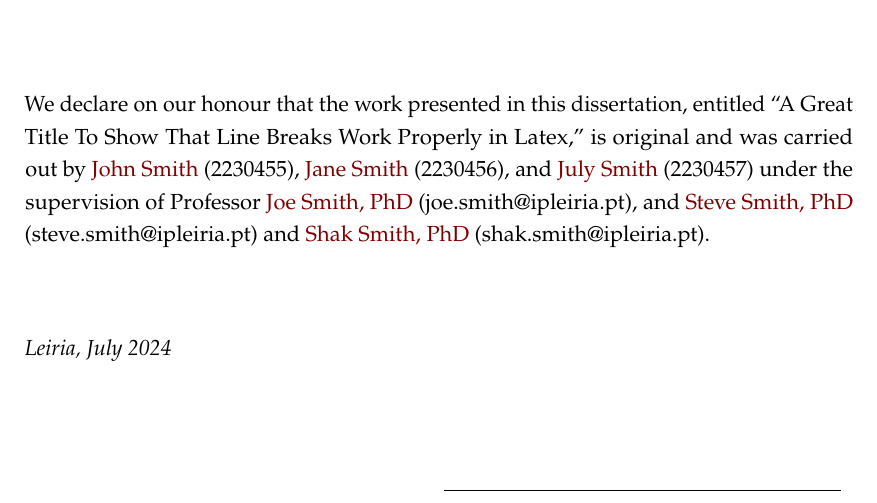
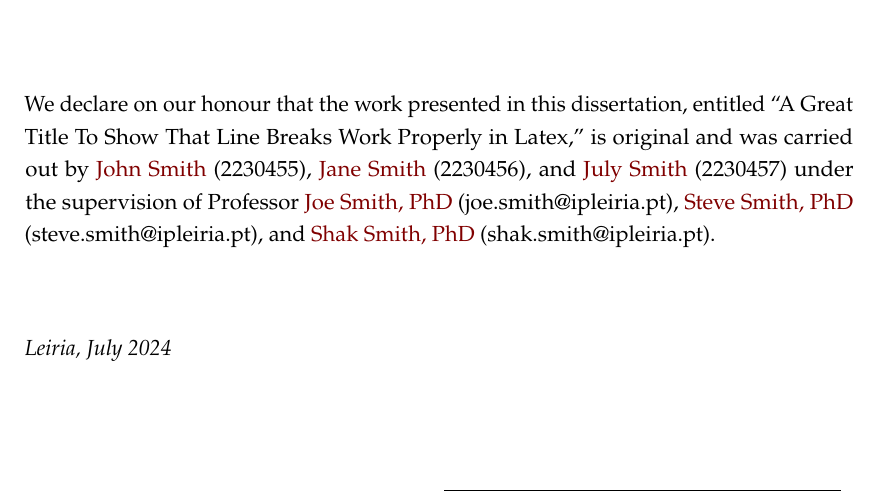
Before and after one commit to joseareia/ipleiria-thesis, a LaTeX thesis (IPleiriaMain.tex, which reads Matter/03-Declaration.tex): part of page 5 of 50, cut so that both start at the same text. Compiled offline with pdfLaTeX.

Commit message:
fix: grammatical error correction

```diff
--- a/Matter/03-Declaration.tex
+++ b/Matter/03-Declaration.tex
@@ -9,9 +9,9 @@
 }
 
 \ifthenelse{\equal{\getLanguage}{portuguese}}{%
-    Declaramos por nossa honra que o trabalho apresentado nesta dissertação, intitulado ``\thetitle,'' é original e foi realizado por \textcolor{redreport}{\firstauthorname} (\firstauthornum), \textcolor{redreport}{\secondauthorname} (\secondauthornum), e \textcolor{redreport}{\thirdauthorname} (\thirdauthornum) sobre a orientação do Professor \textcolor{redreport}{\supname} (\supmail), e \textcolor{redreport}{\secondsupname} (\secondsupmail) e \textcolor{redreport}{\thirdsupname} (\thirdsupmail).%
+    Declaramos por nossa honra que o trabalho apresentado nesta dissertação, intitulado ``\thetitle,'' é original e foi realizado por \textcolor{redreport}{\firstauthorname} (\firstauthornum), \textcolor{redreport}{\secondauthorname} (\secondauthornum), e \textcolor{redreport}{\thirdauthorname} (\thirdauthornum) sobre a orientação do Professor \textcolor{redreport}{\supname} (\supmail), \textcolor{redreport}{\secondsupname} (\secondsupmail) e \textcolor{redreport}{\thirdsupname} (\thirdsupmail).%
 }{%
-    We declare on our honour that the work presented in this dissertation, entitled ``\thetitle,'' is original and was carried out by \textcolor{redreport}{\firstauthorname} (\firstauthornum), \textcolor{redreport}{\secondauthorname} (\secondauthornum), and \textcolor{redreport}{\thirdauthorname} (\thirdauthornum) under the supervision of Professor \textcolor{redreport}{\supname} (\supmail), and \textcolor{redreport}{\secondsupname} (\secondsupmail) and \textcolor{redreport}{\thirdsupname} (\thirdsupmail).%
+    We declare on our honour that the work presented in this dissertation, entitled ``\thetitle,'' is original and was carried out by \textcolor{redreport}{\firstauthorname} (\firstauthornum), \textcolor{redreport}{\secondauthorname} (\secondauthornum), and \textcolor{redreport}{\thirdauthorname} (\thirdauthornum) under the supervision of Professor \textcolor{redreport}{\supname} (\supmail), \textcolor{redreport}{\secondsupname} (\secondsupmail), and \textcolor{redreport}{\thirdsupname} (\thirdsupmail).%
 }
 
 \vspace{2.5\baselineskip}
```
